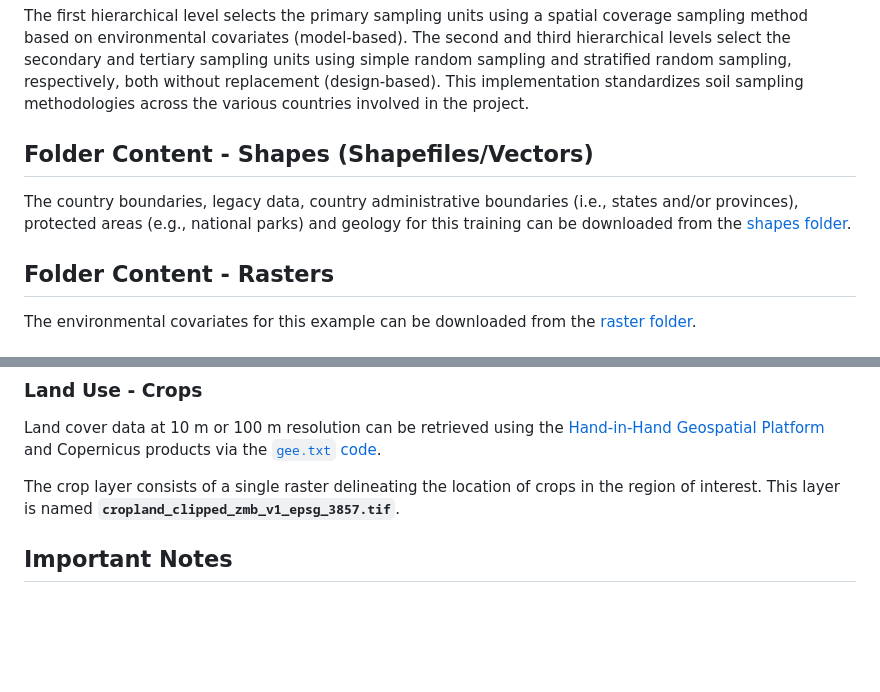
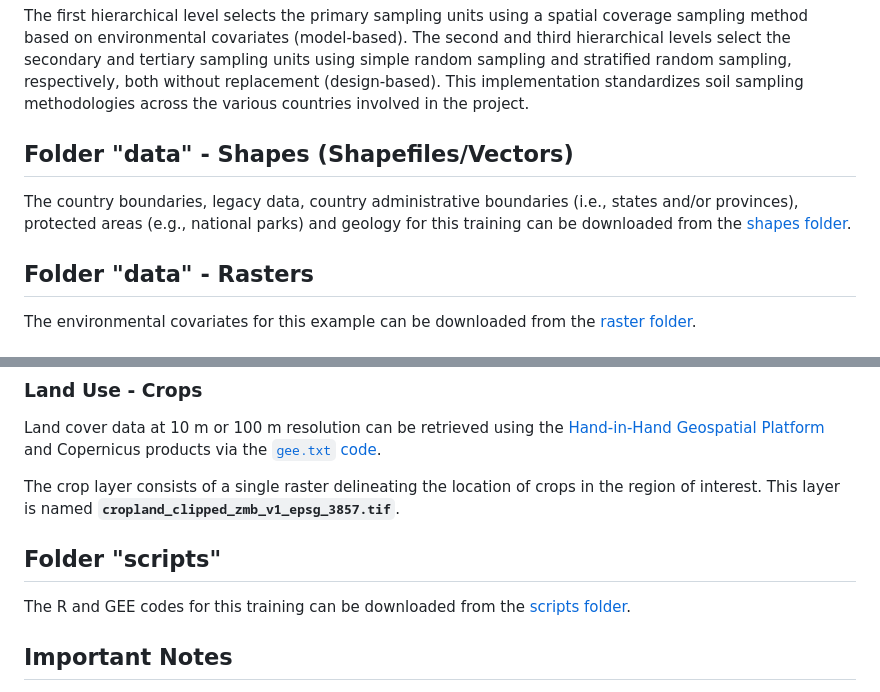
Before and after one commit to un-fao/SoilFER, a Markdown page: sampling design/README.md, 2 parts joined by grey strips. Drawn GitHub-style; blank space fills up the shorter version.

```diff
--- a/sampling design/README.md
+++ b/sampling design/README.md
@@ -8,11 +8,11 @@ This folder contains materials to produce a Soil Sampling Design for the SoilFER
 
 The first hierarchical level selects the primary sampling units using a spatial coverage sampling method based on environmental covariates (model-based). The second and third hierarchical levels select the secondary and tertiary sampling units using simple random sampling and stratified random sampling, respectively, both without replacement (design-based). This implementation standardizes soil sampling methodologies across the various countries involved in the project.
 
-## Folder Content - Shapes (Shapefiles/Vectors)
+## Folder "data" - Shapes (Shapefiles/Vectors)
 
 The country boundaries, legacy data, country administrative boundaries (i.e., states and/or provinces), protected areas (e.g., national parks) and geology for this training can be downloaded from the [shapes folder](./data/shapes).
 
-## Folder Content - Rasters
+## Folder "data" - Rasters
 
 The environmental covariates for this example can be downloaded from the [raster folder](./data/rasters).
 
@@ -40,6 +40,10 @@ Land cover data at 10 m or 100 m resolution can be retrieved using the [Hand-in-
 
 The crop layer consists of a single raster delineating the location of crops in the region of interest. This layer is named **`cropland_clipped_zmb_v1_epsg_3857.tif`**.
 
+## Folder "scripts"
+
+The R and GEE codes for this training can be downloaded from the [scripts folder](./data/scripts).
+
 ## Important Notes
 
 - The three raster files (**cropland_clipped_zmb_v1_epsg_3857.tif**, **covs_zam_clipped.tif**, and **newhall_zam_clipped.tif**) **MUST** be stored in the `./data/rasters` folder. Alternatively, update the corresponding file paths in the R script.
```
